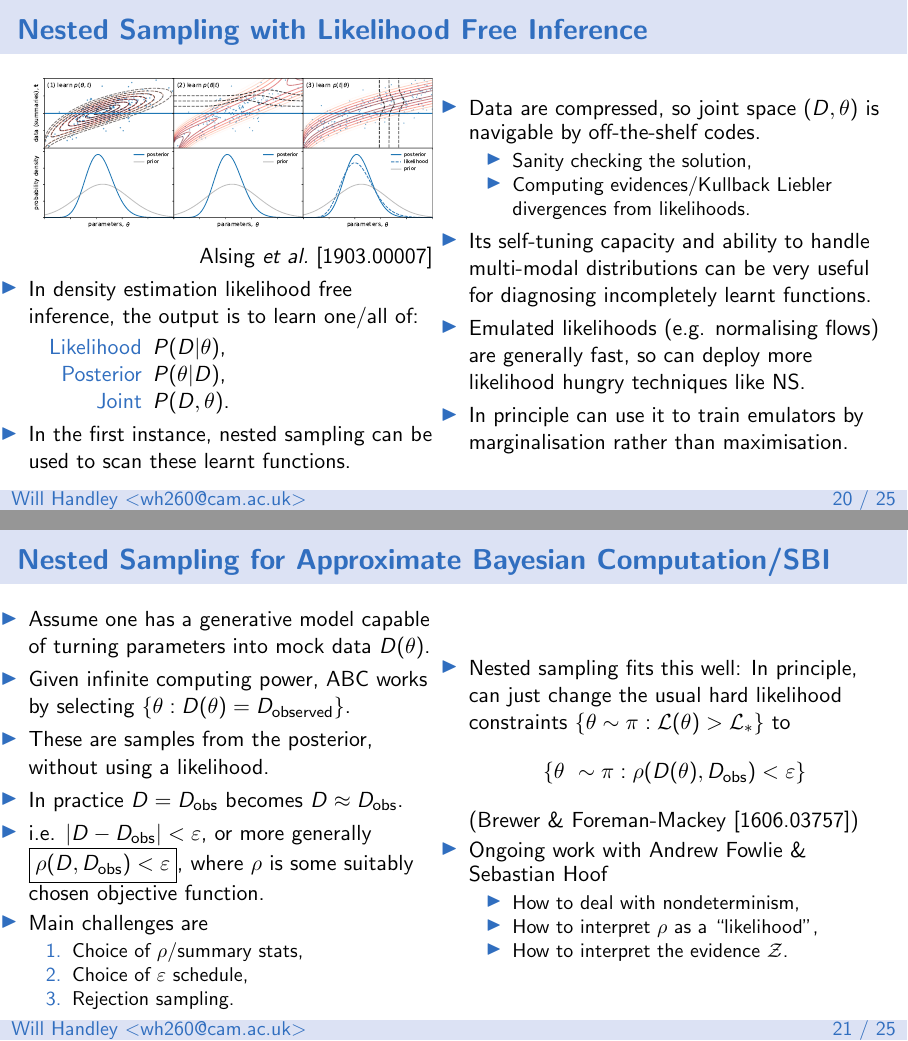
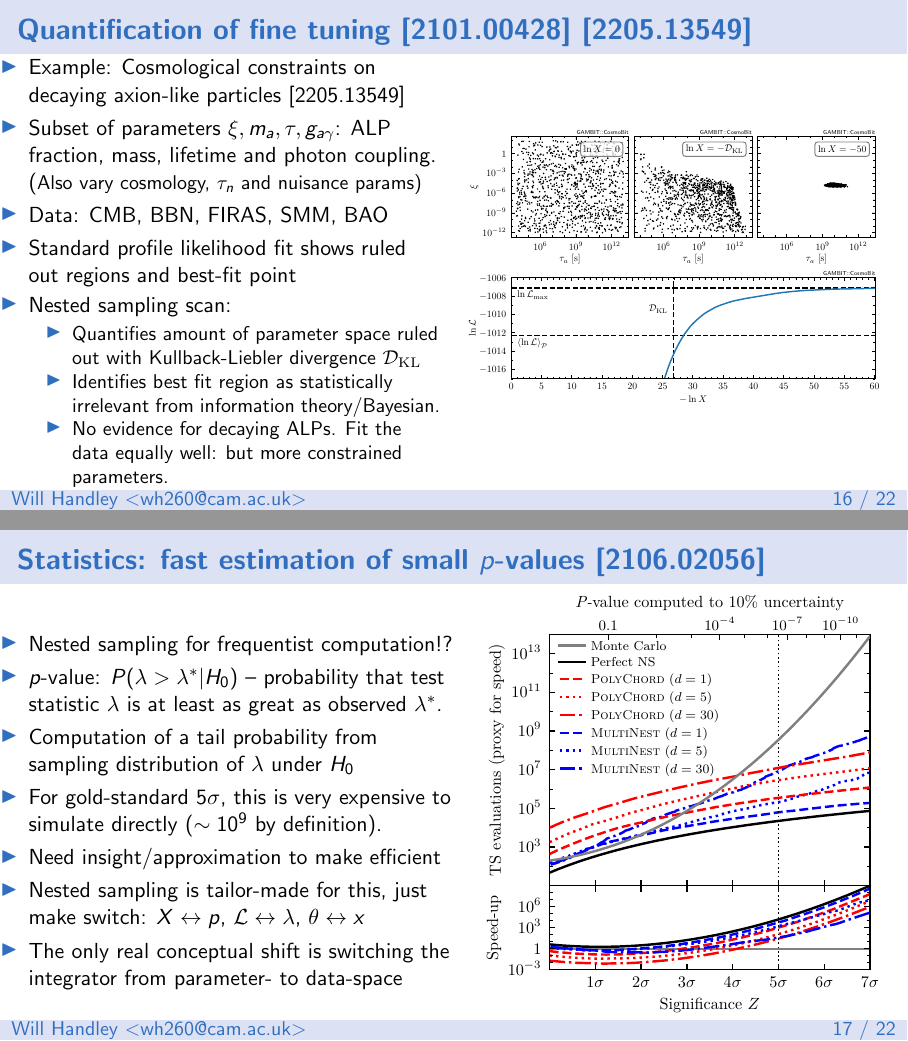
Before and after one commit to williamjameshandley/talks, LaTeX slides (will_handley.tex): pages 63 and 64 of 68 before the commit and pages 61 and 62 of 67 after it, joined at a grey line. Compiled offline with pdfLaTeX.

Commit message:
Finished p values slide

```diff
--- a/will_handley.tex
+++ b/will_handley.tex
@@ -550,3 +562,22 @@
 
 \end{frame}
 
+\begin{frame}
+    \frametitle{Quantification of fine tuning~\arxiv{2101.00428}~\arxiv{2205.13549}}
+    \vspace{-10pt}
+    \begin{columns}
+        \column{0.5\textwidth}
+        \begin{itemize}
+            \item Example: Cosmological constraints on decaying axion-like particles~\arxiv{2205.13549}
+            \item Subset of parameters $\xi,m_a,\tau,g_{a\gamma}$: ALP fraction, mass, lifetime and photon coupling.
+                {(\small Also vary cosmology, $\tau_n$ and nuisance params)}
+            \item Data: CMB, BBN, FIRAS, SMM, BAO
+            \item Standard profile likelihood fit shows ruled out regions and best-fit point
+            \item<2-> Nested sampling scan:
+                \begin{itemize}
+                    \item Quantifies amount of parameter space ruled out with Kullback-Liebler divergence $\mathcal{D}_\mathrm{KL}$
+                    \item Identifies best fit region as statistically irrelevant from information theory/Bayesian.
+                    \item No evidence for decaying ALPs. Fit the data equally well: but more constrained parameters.
+                \end{itemize}
+        \end{itemize}
+        \column{0.5\textwidth}
@@ -553 +587,2 @@
+    \end{columns}
 
@@ -561,6 +590,20 @@
 
 \begin{frame}
     \frametitle{Statistics: fast estimation of small $p$-values~\arxiv{2106.02056}}
+    \begin{columns}
+        \column{0.52\textwidth}
+        \begin{itemize}
+            \item Nested sampling for frequentist computation!?
+            \item $p$-value: $P(\lambda>\lambda^*|H_0)$ -- probability that test statistic $\lambda$ is at least as great as observed $\lambda^*$.
+            \item Computation of a tail probability from sampling distribution of $\lambda$ under $H_0$
+            \item For gold-standard $5\sigma$, this is very expensive to simulate directly ($\sim10^9$ by definition).
+            \item Need insight/approximation to make efficient
+            \item Nested sampling is tailor-made for this, just make switch: $X\leftrightarrow p$, $\mathcal{L}\leftrightarrow\lambda$, $\theta \leftrightarrow x$
+            \item The only real conceptual shift is switching the integrator from parameter- to data-space
+        \end{itemize}
+        \column{0.48\textwidth}
+        \includegraphics[width=\textwidth]{figures/pvalue.pdf}
+    \end{columns}
 
 \end{frame}
 
@@ -583,64 +617,64 @@
-\begin{frame}
-    \frametitle{Nested Sampling with Likelihood Free Inference}
-    \begin{columns}
-        \column{0.5\textwidth}
-        \includegraphics[width=\textwidth]{figures/three_ways_II.pdf}
-
-        \hfill Alsing \textit{et al.}~\arxiv{1903.00007}
-    \begin{itemize}
-        \item In density estimation likelihood free inference, the output is to learn one/all of:
-            \begin{description}
-                \item[Likelihood] $P(D|\theta)$,
-                \item[Posterior] $P(\theta|D)$,
-                \item[Joint] $P(D,\theta)$.
-            \end{description}
-        \item In the first instance, nested sampling can be used to scan these learnt functions.
-    \end{itemize}
-        \column{0.5\textwidth}
-    \begin{itemize}
-        \item Data are compressed, so joint space $(D,\theta)$ is navigable by off-the-shelf codes.
-            \begin{itemize}
-                \item Sanity checking the solution,
-                \item Computing evidences/Kullback Liebler divergences from likelihoods.
-            \end{itemize}
-        \item Its self-tuning capacity and ability to handle multi-modal distributions can be very useful for diagnosing incompletely learnt functions.
-        \item Emulated likelihoods (e.g. normalising flows) are generally fast, so can deploy more likelihood hungry techniques like NS.
-        \item In principle can use it to train emulators by marginalisation rather than maximisation.
-    \end{itemize}
-    \end{columns}
-\end{frame}
-
-\begin{frame}
-    \frametitle{Nested Sampling for Approximate Bayesian Computation/SBI}
-    \begin{columns}
-        \column{0.5\textwidth}
-        \begin{itemize}
-            \item Assume one has a generative model capable of turning parameters into mock data $D(\theta)$.
-            \item Given infinite computing power, ABC works by selecting $\{\theta : D(\theta)=D_\text{observed}\}$.
-            \item These are samples from the posterior, without using a likelihood.
-            \item In practice $D=D_\text{obs}$ becomes $D\approx D_\text{obs}$.
-            \item i.e. $|D-D_\text{obs}|<\varepsilon$, or more generally $\boxed{\rho(D,D_\text{obs})<\varepsilon}$, where $\rho$ is some suitably chosen objective function.
-            \item Main challenges are
-                \begin{enumerate}
-                    \item Choice of $\rho$/summary stats,
-                    \item Choice of $\varepsilon$ schedule,
-                    \item Rejection sampling.
-                \end{enumerate}
-        \end{itemize}
-        \column{0.5\textwidth}
-        \begin{itemize}
-            \item Nested sampling fits this well: In principle, can just change the usual hard likelihood constraints $\{\theta\sim\pi : \mathcal{L}(\theta)>\mathcal{L}_*\}$ to
-                \[\{\theta~\sim\pi : \rho(D(\theta),D_\text{obs})<\varepsilon\}\]
-            (Brewer \& Foreman-Mackey~\arxiv{1606.03757})
-            \item Ongoing work with Andrew Fowlie \& Sebastian Hoof
-                \begin{itemize}
-                    \item How to deal with nondeterminism,
-                    \item How to interpret $\rho$ as a ``likelihood'',
-                    \item How to interpret the evidence $\mathcal{Z}$.
-                \end{itemize}
-        \end{itemize}
-    \end{columns}
-\end{frame}
+%\begin{frame}
+%    \frametitle{Nested Sampling with Likelihood Free Inference}
+%    \begin{columns}
+%        \column{0.5\textwidth}
+%        \includegraphics[width=\textwidth]{figures/three_ways_II.pdf}
+%
+%        \hfill Alsing \textit{et al.}~\arxiv{1903.00007}
+%    \begin{itemize}
+%        \item In density estimation likelihood free inference, the output is to learn one/all of:
+%            \begin{description}
+%                \item[Likelihood] $P(D|\theta)$,
+%                \item[Posterior] $P(\theta|D)$,
+%                \item[Joint] $P(D,\theta)$.
+%            \end{description}
+%        \item In the first instance, nested sampling can be used to scan these learnt functions.
+%    \end{itemize}
+%        \column{0.5\textwidth}
+%    \begin{itemize}
+%        \item Data are compressed, so joint space $(D,\theta)$ is navigable by off-the-shelf codes.
+%            \begin{itemize}
+%                \item Sanity checking the solution,
+%                \item Computing evidences/Kullback Liebler divergences from likelihoods.
+%            \end{itemize}
+%        \item Its self-tuning capacity and ability to handle multi-modal distributions can be very useful for diagnosing incompletely learnt functions.
+%        \item Emulated likelihoods (e.g. normalising flows) are generally fast, so can deploy more likelihood hungry techniques like NS.
+%        \item In principle can use it to train emulators by marginalisation rather than maximisation.
+%    \end{itemize}
+%    \end{columns}
+%\end{frame}
+%
+%\begin{frame}
+%    \frametitle{Nested Sampling for Approximate Bayesian Computation/SBI}
+%    \begin{columns}
+%        \column{0.5\textwidth}
+%        \begin{itemize}
+%            \item Assume one has a generative model capable of turning parameters into mock data $D(\theta)$.
+%            \item Given infinite computing power, ABC works by selecting $\{\theta : D(\theta)=D_\text{observed}\}$.
+%            \item These are samples from the posterior, without using a likelihood.
+%            \item In practice $D=D_\text{obs}$ becomes $D\approx D_\text{obs}$.
+%            \item i.e. $|D-D_\text{obs}|<\varepsilon$, or more generally $\boxed{\rho(D,D_\text{obs})<\varepsilon}$, where $\rho$ is some suitably chosen objective function.
+%            \item Main challenges are
+%                \begin{enumerate}
+%                    \item Choice of $\rho$/summary stats,
+%                    \item Choice of $\varepsilon$ schedule,
+%                    \item Rejection sampling.
+%                \end{enumerate}
+%        \end{itemize}
+%        \column{0.5\textwidth}
+%        \begin{itemize}
+%            \item Nested sampling fits this well: In principle, can just change the usual hard likelihood constraints $\{\theta\sim\pi : \mathcal{L}(\theta)>\mathcal{L}_*\}$ to
+%                \[\{\theta~\sim\pi : \rho(D(\theta),D_\text{obs})<\varepsilon\}\]
+%            (Brewer \& Foreman-Mackey~\arxiv{1606.03757})
+%            \item Ongoing work with Andrew Fowlie \& Sebastian Hoof
+%                \begin{itemize}
+%                    \item How to deal with nondeterminism,
+%                    \item How to interpret $\rho$ as a ``likelihood'',
+%                    \item How to interpret the evidence $\mathcal{Z}$.
+%                \end{itemize}
+%        \end{itemize}
+%    \end{columns}
+%\end{frame}
 
 %\begin{frame}
 %    \frametitle{Nested sampling for truncated methods}
```
Also changed, not shown: figures/ALP_1.pdf (added), figures/ALP_2.pdf (added), figures/ALP_3.pdf (added), figures/REACH_2.jpg, figures/REACH_2_.jpg (deleted), figures/pvalue.pdf (added), will_handley.tex (48 more changed lines).
